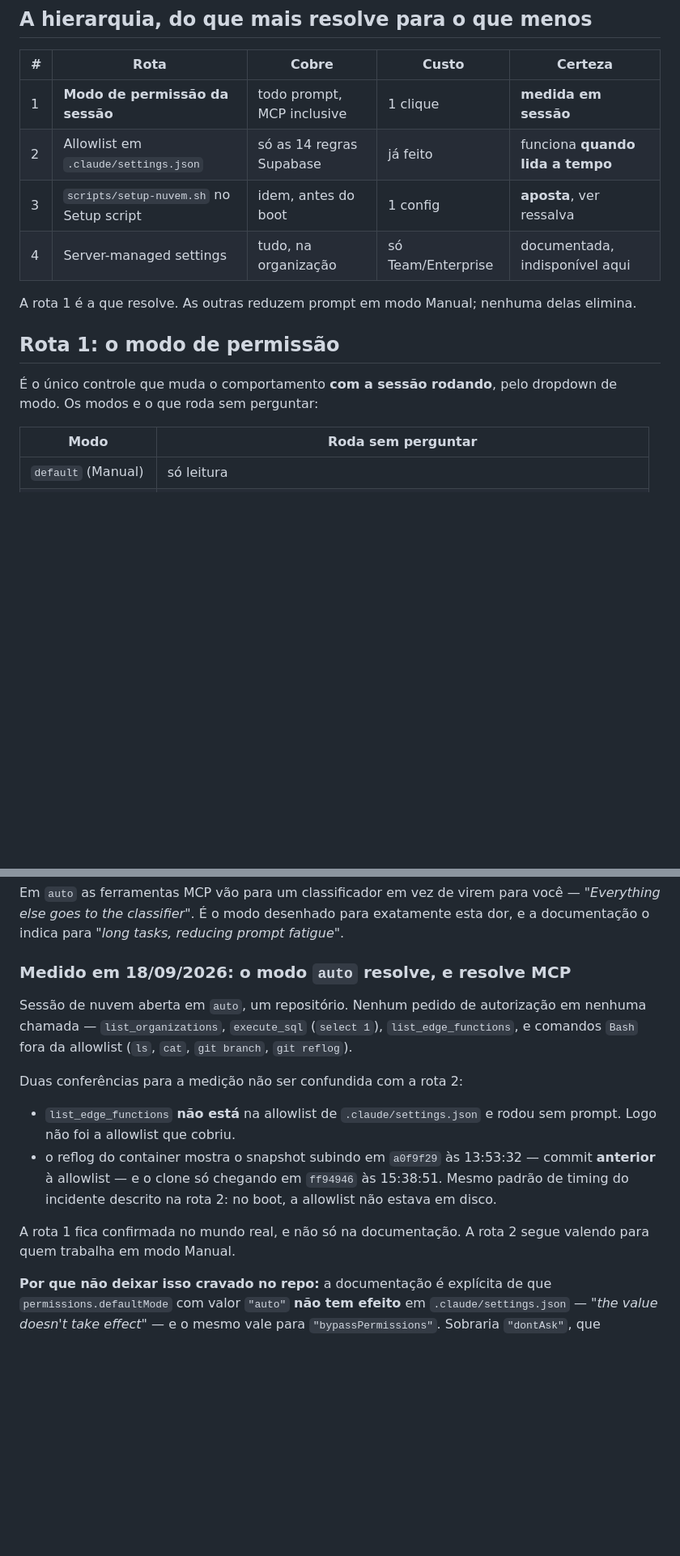
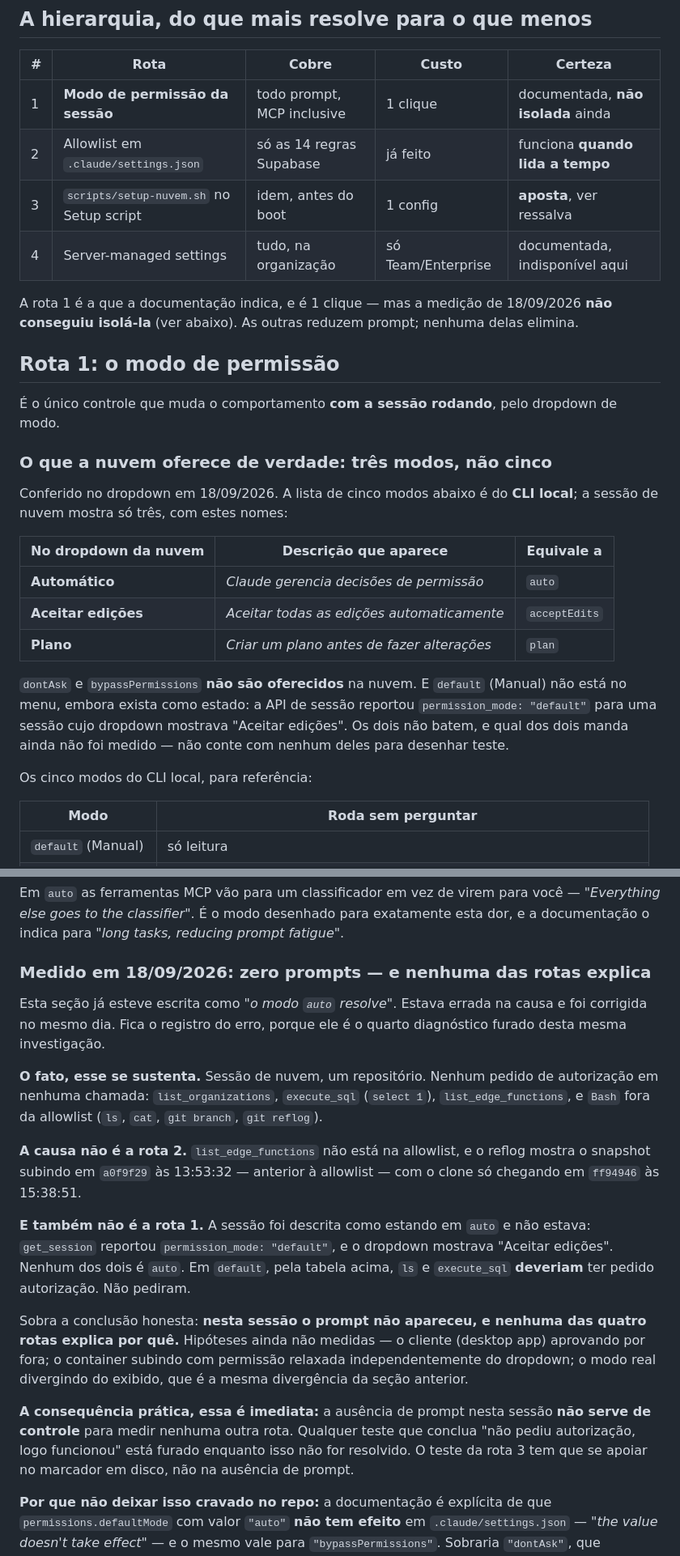
Before and after one commit to igorruiz1/cerebro-painel, a Markdown page: docs/permissoes.md, 2 parts joined by grey strips. Shown at 81% size. Drawn GitHub-style; blank space fills up the shorter version.

Commit message:
permissoes: corrige a atribuicao da medicao, e os modos que a nuvem oferece (#11)
O commit anterior afirmou que o modo auto resolve, medido. A causa estava
errada: get_session reporta permission_mode "default" para aquela sessao, e o
dropdown mostrava "Aceitar edicoes". Nenhum dos dois e auto. O fato (zero
prompts, inclusive em list_edge_functions, fora da allowlist) continua de pe; a
explicacao caiu.

Conclusao honesta no lugar: nenhuma das quatro rotas explica a ausencia de
prompt daquela sessao. Em modo default, ls e execute_sql deveriam ter pedido
autorizacao e nao pediram.

Entra tambem o que o dropdown da nuvem realmente oferece, conferido na tela:
Automatico, Aceitar edicoes e Plano. Sao tres, nao cinco. dontAsk e
bypassPermissions nao existem na nuvem, e default nao aparece no menu embora a
API o reporte — divergencia registrada, nao resolvida.

Consequencia pratica, que muda o teste da rota 3: ausencia de prompt nao serve
mais de controle para medir rota nenhuma. O teste da rota 3 passa a se apoiar no
marcador em disco, que responde se o script roda e se o que ele escreve
sobrevive ao snapshot.


Claude-Session: https://claude.ai/code/session_01JEXcweAWkSu5HSgsMvevaL

Co-authored-by: Claude <noreply@anthropic.com>

```diff
--- a/docs/permissoes.md
+++ b/docs/permissoes.md
@@ -9,18 +9,38 @@ que é certeza e o que é aposta.
 
 | # | Rota | Cobre | Custo | Certeza |
 | --- | --- | --- | --- | --- |
-| 1 | **Modo de permissão da sessão** | todo prompt, MCP inclusive | 1 clique | **medida em sessão** |
+| 1 | **Modo de permissão da sessão** | todo prompt, MCP inclusive | 1 clique | documentada, **não isolada** ainda |
 | 2 | Allowlist em `.claude/settings.json` | só as 14 regras Supabase | já feito | funciona **quando lida a tempo** |
 | 3 | `scripts/setup-nuvem.sh` no Setup script | idem, antes do boot | 1 config | **aposta**, ver ressalva |
 | 4 | Server-managed settings | tudo, na organização | só Team/Enterprise | documentada, indisponível aqui |
 
-A rota 1 é a que resolve. As outras reduzem prompt em modo Manual; nenhuma delas
-elimina.
+A rota 1 é a que a documentação indica, e é 1 clique — mas a medição de
+18/09/2026 **não conseguiu isolá-la** (ver abaixo). As outras reduzem prompt;
+nenhuma delas elimina.
 
 ## Rota 1: o modo de permissão
 
 É o único controle que muda o comportamento **com a sessão rodando**, pelo
-dropdown de modo. Os modos e o que roda sem perguntar:
+dropdown de modo.
+
+### O que a nuvem oferece de verdade: três modos, não cinco
+
+Conferido no dropdown em 18/09/2026. A lista de cinco modos abaixo é do **CLI
+local**; a sessão de nuvem mostra só três, com estes nomes:
+
+| No dropdown da nuvem | Descrição que aparece | Equivale a |
+| --- | --- | --- |
+| **Automático** | *Claude gerencia decisões de permissão* | `auto` |
+| **Aceitar edições** | *Aceitar todas as edições automaticamente* | `acceptEdits` |
+| **Plano** | *Criar um plano antes de fazer alterações* | `plan` |
+
+`dontAsk` e `bypassPermissions` **não são oferecidos** na nuvem. E `default`
+(Manual) não está no menu, embora exista como estado: a API de sessão reportou
+`permission_mode: "default"` para uma sessão cujo dropdown mostrava "Aceitar
+edições". Os dois não batem, e qual dos dois manda ainda não foi medido — não
+conte com nenhum deles para desenhar teste.
+
+Os cinco modos do CLI local, para referência:
 
 | Modo | Roda sem perguntar |
 | --- | --- |
@@ -35,24 +55,37 @@ você — *"Everything else goes to the classifier"*. É o modo desenhado para
 exatamente esta dor, e a documentação o indica para *"long tasks, reducing
 prompt fatigue"*.
 
-### Medido em 18/09/2026: o modo `auto` resolve, e resolve MCP
+### Medido em 18/09/2026: zero prompts — e nenhuma das rotas explica
 
-Sessão de nuvem aberta em `auto`, um repositório. Nenhum pedido de autorização em
-nenhuma chamada — `list_organizations`, `execute_sql` (`select 1`),
-`list_edge_functions`, e comandos `Bash` fora da allowlist (`ls`, `cat`,
-`git branch`, `git reflog`).
+Esta seção já esteve escrita como *"o modo `auto` resolve"*. Estava errada na
+causa e foi corrigida no mesmo dia. Fica o registro do erro, porque ele é o
+quarto diagnóstico furado desta mesma investigação.
 
-Duas conferências para a medição não ser confundida com a rota 2:
+**O fato, esse se sustenta.** Sessão de nuvem, um repositório. Nenhum pedido de
+autorização em nenhuma chamada: `list_organizations`, `execute_sql` (`select 1`),
+`list_edge_functions`, e `Bash` fora da allowlist (`ls`, `cat`, `git branch`,
+`git reflog`).
 
-- `list_edge_functions` **não está** na allowlist de `.claude/settings.json` e
-  rodou sem prompt. Logo não foi a allowlist que cobriu.
-- o reflog do container mostra o snapshot subindo em `a0f9f29` às 13:53:32 —
-  commit **anterior** à allowlist — e o clone só chegando em `ff94946` às
-  15:38:51. Mesmo padrão de timing do incidente descrito na rota 2: no boot, a
-  allowlist não estava em disco.
+**A causa não é a rota 2.** `list_edge_functions` não está na allowlist, e o
+reflog mostra o snapshot subindo em `a0f9f29` às 13:53:32 — anterior à
+allowlist — com o clone só chegando em `ff94946` às 15:38:51.
 
-A rota 1 fica confirmada no mundo real, e não só na documentação. A rota 2 segue
-valendo para quem trabalha em modo Manual.
+**E também não é a rota 1.** A sessão foi descrita como estando em `auto` e não
+estava: `get_session` reportou `permission_mode: "default"`, e o dropdown
+mostrava "Aceitar edições". Nenhum dos dois é `auto`. Em `default`, pela tabela
+acima, `ls` e `execute_sql` **deveriam** ter pedido autorização. Não pediram.
+
+Sobra a conclusão honesta: **nesta sessão o prompt não apareceu, e nenhuma das
+quatro rotas explica por quê.** Hipóteses ainda não medidas — o cliente
+(desktop app) aprovando por fora; o container subindo com permissão relaxada
+independentemente do dropdown; o modo real divergindo do exibido, que é a mesma
+divergência da seção anterior.
+
+**A consequência prática, essa é imediata:** a ausência de prompt nesta sessão
+**não serve de controle** para medir nenhuma outra rota. Qualquer teste que
+conclua "não pediu autorização, logo funcionou" está furado enquanto isso não
+for resolvido. O teste da rota 3 tem que se apoiar no marcador em disco, não na
+ausência de prompt.
 
 **Por que não deixar isso cravado no repo:** a documentação é explícita de que
 `permissions.defaultMode` com valor `"auto"` **não tem efeito** em
```
Also changed, not shown: other parts of docs/permissoes.md (+12 -2 lines).
